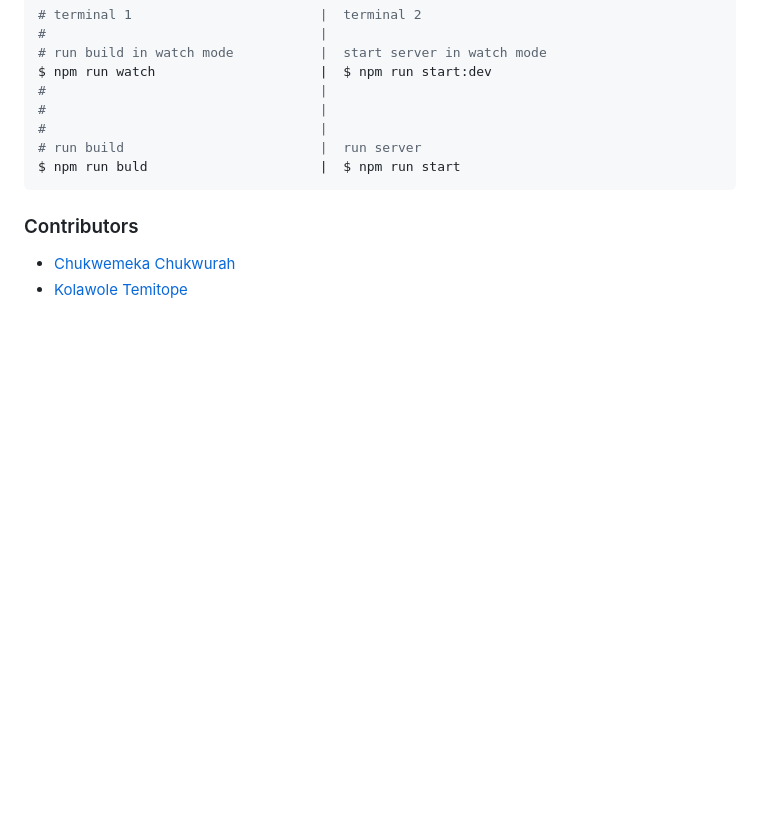
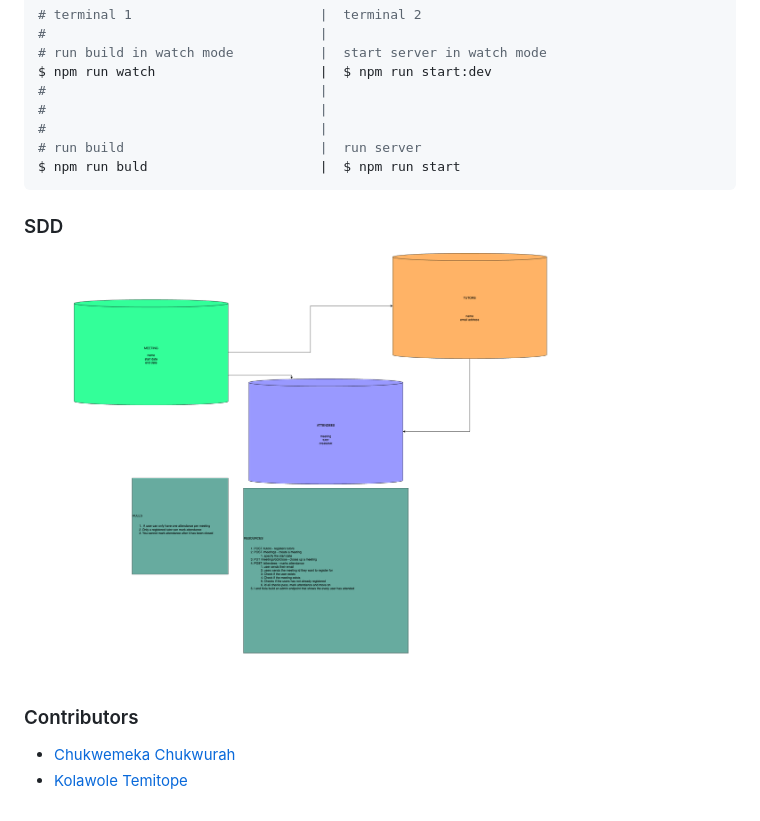
Before and after one commit to DSC-Unilag/tutors-attendance, a Markdown page: README.md, the part around the change. Rendered like a GitHub page; pictures changed too: documentation/sdd.png (added); blank space fills up the shorter version.

Commit message:
chore: add SDD

````diff
--- a/README.md
+++ b/README.md
@@ -21,6 +21,10 @@ $ npm run watch                     |  $ npm run start:dev
 $ npm run buld                      |  $ npm run start
 ```
 
+### SDD
+
+![alt text](https://github.com/DSC-Unilag/tutors-attendance/blob/main/documentation/sdd.png?raw=true)
+
 ### Contributors
 
 - [Chukwemeka Chukwurah](htps://github.com/emmanuerl)
````
